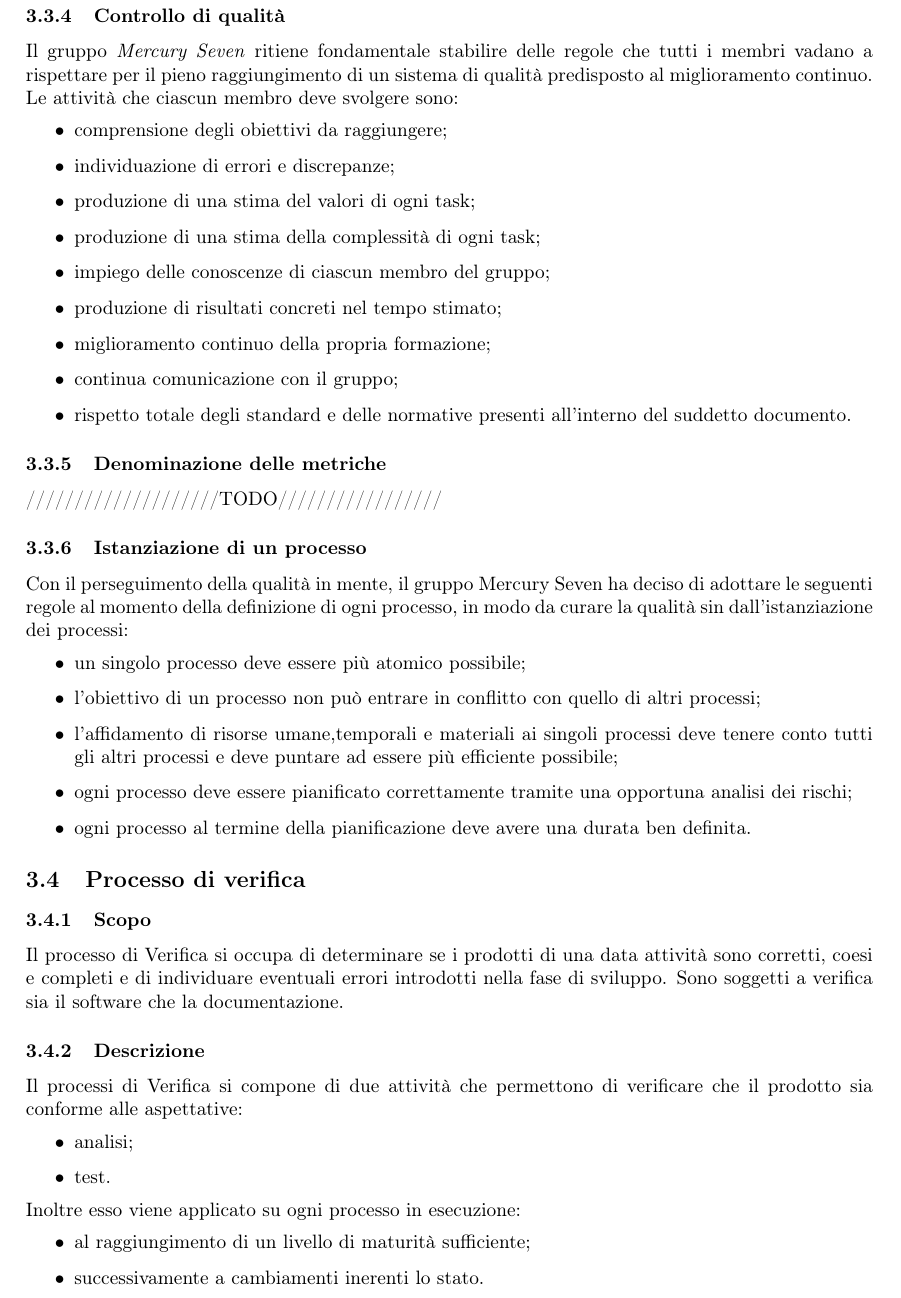
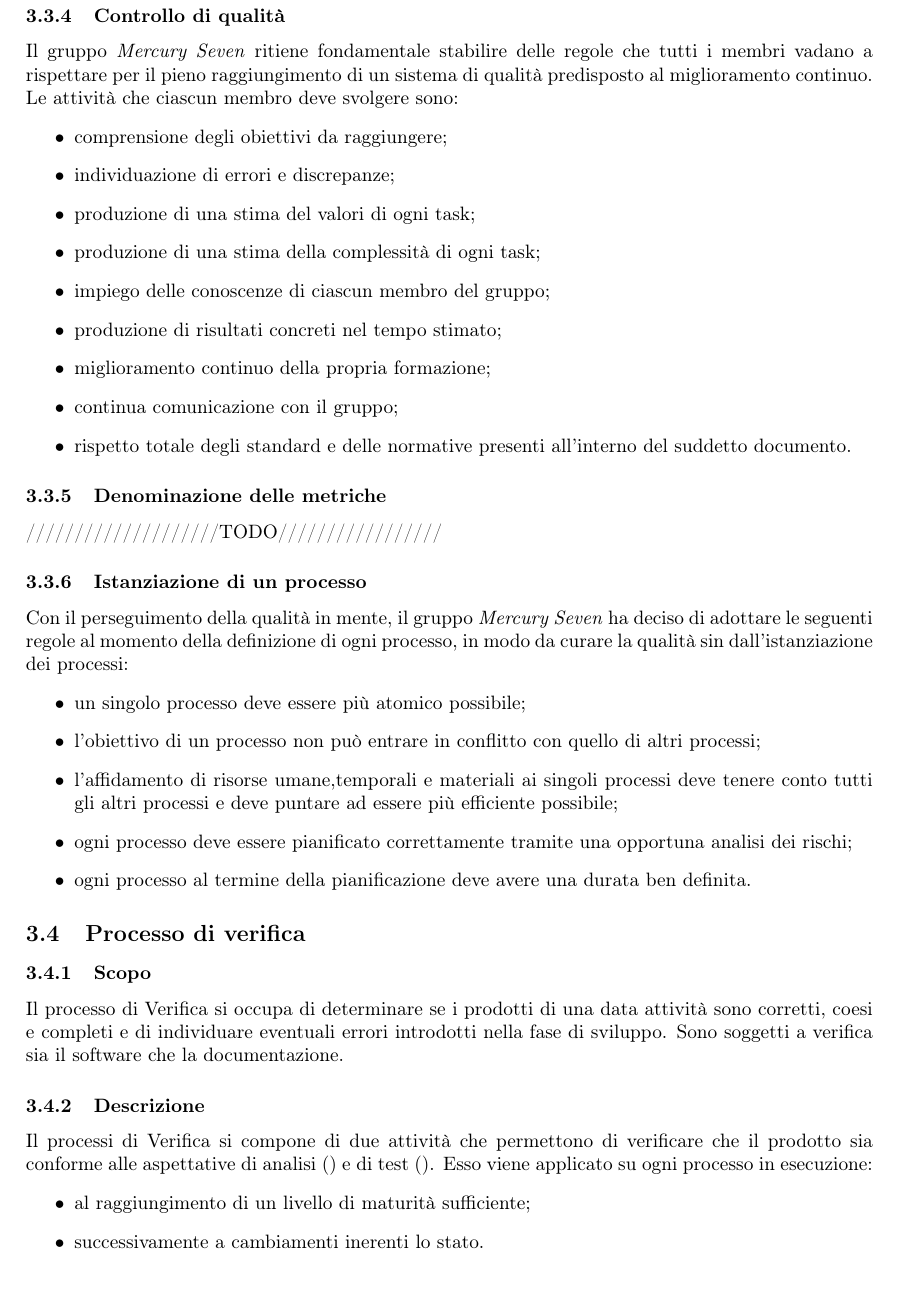
Before and after one commit to MercurySeven/project-docs, a LaTeX document (Interni/NormeProgetto/NormeProgetto.tex, which reads Interni/NormeProgetto/components/norme-c3.tex): part of page 19 of 27, cut so that both start at the same text. Compiled offline with pdfLaTeX.

Commit message:
Removed useless list

```diff
--- a/Interni/NormeProgetto/components/norme-c3.tex
+++ b/Interni/NormeProgetto/components/norme-c3.tex
@@ -274,7 +274,7 @@ Le attività che ciascun membro deve svolgere sono:
 \subsubsection{Denominazione delle metriche}
 ////////////////////TODO/////////////////
 \subsubsection{Istanziazione di un processo}
-Con il perseguimento della qualità in mente, il gruppo \Gruppo{} ha deciso di adottare le seguenti regole al momento della definizione di ogni processo, in modo da curare la qualità sin dall'istanziazione dei processi:
+Con il perseguimento della qualità in mente, il gruppo \textit{\Gruppo{}} ha deciso di adottare le seguenti regole al momento della definizione di ogni processo, in modo da curare la qualità sin dall'istanziazione dei processi:
 \begin{itemize}
 	\item un singolo processo deve essere più atomico possibile;
 	\item l'obiettivo di un processo non può entrare in conflitto con quello di altri processi;
@@ -286,12 +286,7 @@ Con il perseguimento della qualità in mente, il gruppo \Gruppo{} ha deciso di a
 \subsubsection{Scopo}
 Il processo di Verifica si occupa di determinare se i prodotti di una data attività sono corretti, coesi e completi e di individuare eventuali errori introdotti nella fase di sviluppo. Sono soggetti a verifica sia il software che la documentazione.
 \subsubsection{Descrizione}
-Il processi di Verifica si compone di due attività che permettono di verificare che il prodotto sia conforme alle aspettative:
-\begin{itemize}
-	\item analisi;
-	\item test.
-\end{itemize}
-Inoltre esso viene applicato su ogni processo in esecuzione:
+Il processi di Verifica si compone di due attività che permettono di verificare che il prodotto sia conforme alle aspettative di analisi () e di test (). Esso viene applicato su ogni processo in esecuzione:
 \begin{itemize}
 	\item al raggiungimento di un livello di maturità sufficiente;
 	\item successivamente a cambiamenti inerenti lo stato.
```
